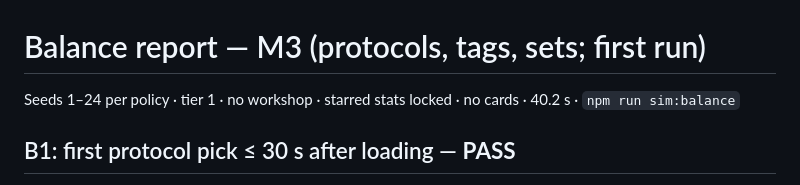
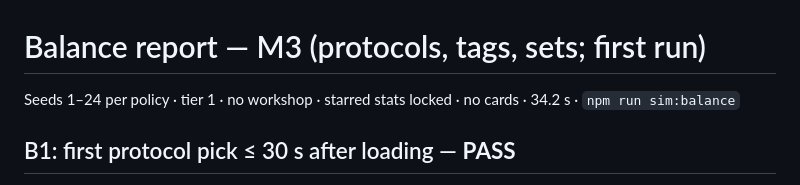
Before and after one commit to andomini/core-protocol, a Markdown page: reports/balance-m3.md, the part around the change. Rendered like a GitHub page.

```diff
--- a/reports/balance-m3.md
+++ b/reports/balance-m3.md
@@ -1,6 +1,6 @@
 # Balance report — M3 (protocols, tags, sets; first run)
 
-Seeds 1–24 per policy · tier 1 · no workshop · starred stats locked · no cards · 40.2 s · `npm run sim:balance`
+Seeds 1–24 per policy · tier 1 · no workshop · starred stats locked · no cards · 34.2 s · `npm run sim:balance`
 
 ## B1: first protocol pick ≤ 30 s after loading — **PASS**
 
```
Also changed, not shown: 1 other file.
